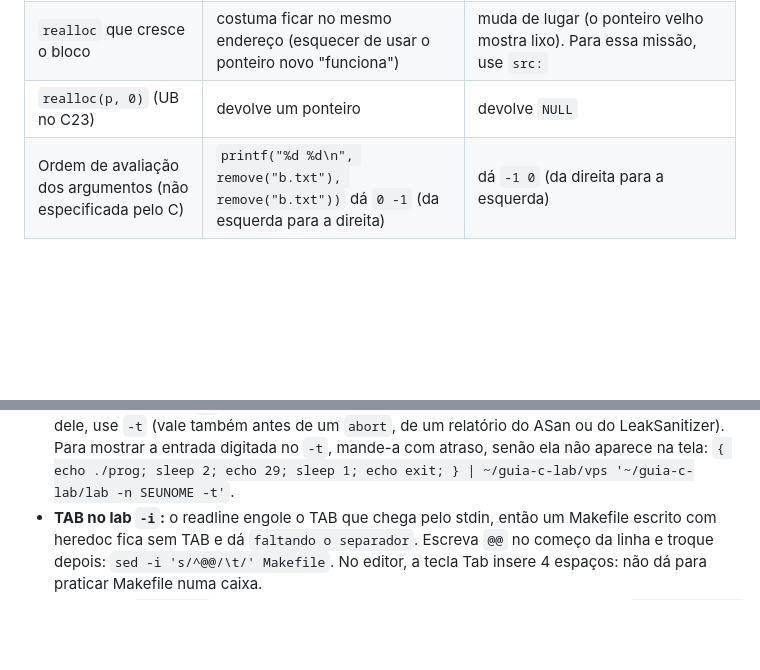
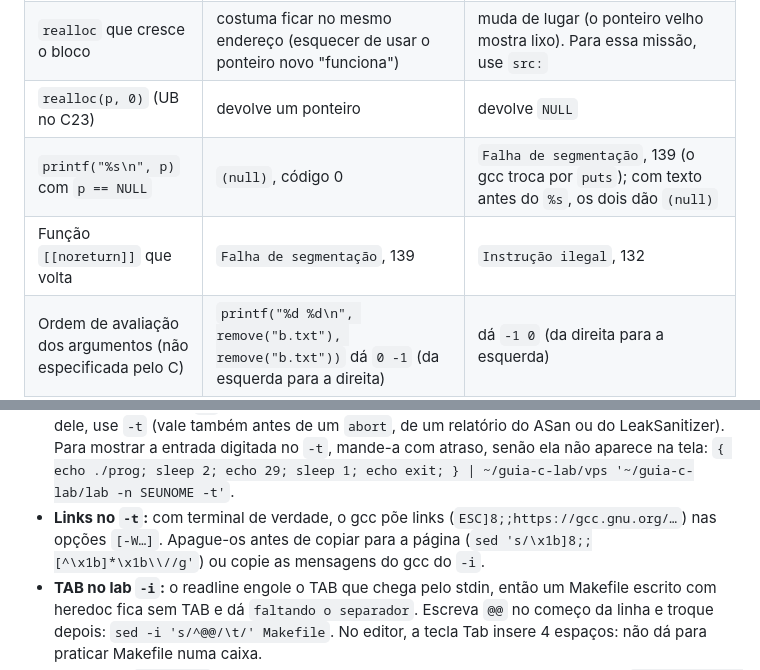
Before and after one commit to Wallysondevs/guia-c, a Markdown page: CONTRIBUINDO.md, 2 parts joined by grey strips. Rendered like a GitHub page; blank space fills up the shorter version.

Commit message:
CONTRIBUINDO: printf de NULL, noreturn, links do gcc no -t

```diff
--- a/CONTRIBUINDO.md
+++ b/CONTRIBUINDO.md
@@ -200,6 +200,8 @@ Conferido com `tools/sim.js --nativo`. **Nas metas, use o que é igual nos dois*
 | `malloc(n)` sem `sizeof`, `free(&local)`, `free(p+1)` | passam calados (código 0) | `malloc(): corrupted top size` / `free(): invalid pointer`, 134 |
 | `realloc` que cresce o bloco | costuma ficar no mesmo endereço (esquecer de usar o ponteiro novo "funciona") | muda de lugar (o ponteiro velho mostra lixo). Para essa missão, use `src:` |
 | `realloc(p, 0)` (UB no C23) | devolve um ponteiro | devolve `NULL` |
+| `printf("%s\n", p)` com `p == NULL` | `(null)`, código 0 | `Falha de segmentação`, 139 (o gcc troca por `puts`); com texto antes do `%s`, os dois dão `(null)` |
+| Função `[[noreturn]]` que volta | `Falha de segmentação`, 139 | `Instrução ilegal`, 132 |
 | Ordem de avaliação dos argumentos (não especificada pelo C) | `printf("%d %d\n", remove("b.txt"), remove("b.txt"))` dá `0 -1` (da esquerda para a direita) | dá `-1 0` (da direita para a esquerda) |
 
 Iguais nos dois: `int` com 4 bytes, `long long` com 8, `0.1 + 0.2` (`0.30000000000000004` com `%.17g`), a formatação do `printf` (`%5.2f`, `%-5d`, `%05d`, `%x`, `%o`, `%e`), `strtol`, `qsort`, as mensagens do `perror`, os códigos de saída (134, 136, 139), o estouro de `int` (`2147483647 + 1` = `-2147483648`) e a saída perdida do `printf` sem `\n` antes de um segfault.
@@ -235,6 +237,7 @@ printf '%s\n' 'mkdir -p c && cd c' "cat > ola.c <<'FIM'" '#include <stdio.h>' 'i
 - **O ligador (`ld`) e o `make` saem em português** no laboratório (`referência não definida para "main"`); mostre a saída real e cite o inglês (`undefined reference to`), que aparece em fóruns e no editor.
 - **As mensagens do gcc saem em inglês**, com aspas tipográficas ‘assim’: copie como saíram e explique em português.
 - **Saída com buffer:** quando o programa morre (segfault), o que estava no `printf` sem `\n`… ou mesmo com `\n` mas indo para um pipe, pode **não aparecer**. Com `-i` a saída vai para um pipe (buffer cheio); com `-t` é terminal (buffer de linha). Para mostrar o que o leitor vê no terminal dele, use `-t` (vale também antes de um `abort`, de um relatório do ASan ou do LeakSanitizer). Para mostrar a entrada digitada no `-t`, mande-a com atraso, senão ela não aparece na tela: `{ echo ./prog; sleep 2; echo 29; sleep 1; echo exit; } | ~/guia-c-lab/vps '~/guia-c-lab/lab -n SEUNOME -t'`.
+- **Links no `-t`:** com terminal de verdade, o gcc põe links (`ESC]8;;https://gcc.gnu.org/…`) nas opções `[-W…]`. Apague-os antes de copiar para a página (`sed 's/\x1b]8;;[^\x1b]*\x1b\\//g'`) ou copie as mensagens do gcc do `-i`.
 - **TAB no lab `-i`:** o readline engole o TAB que chega pelo stdin, então um Makefile escrito com heredoc fica sem TAB e dá `faltando o separador`. Escreva `@@` no começo da linha e troque depois: `sed -i 's/^@@/\t/' Makefile`. No editor, a tecla Tab insere 4 espaços: não dá para praticar Makefile numa caixa.
 - **Exercícios `.exercise`:** o site corta os espaços do começo e do fim da resposta (`data-answer=" %c"` aceita `%c`). Se o espaço importa, peça a resposta entre aspas.
 - Um processo por vez, sempre com `timeout 60`. Programas que travam rodam com `timeout 3`.
```
